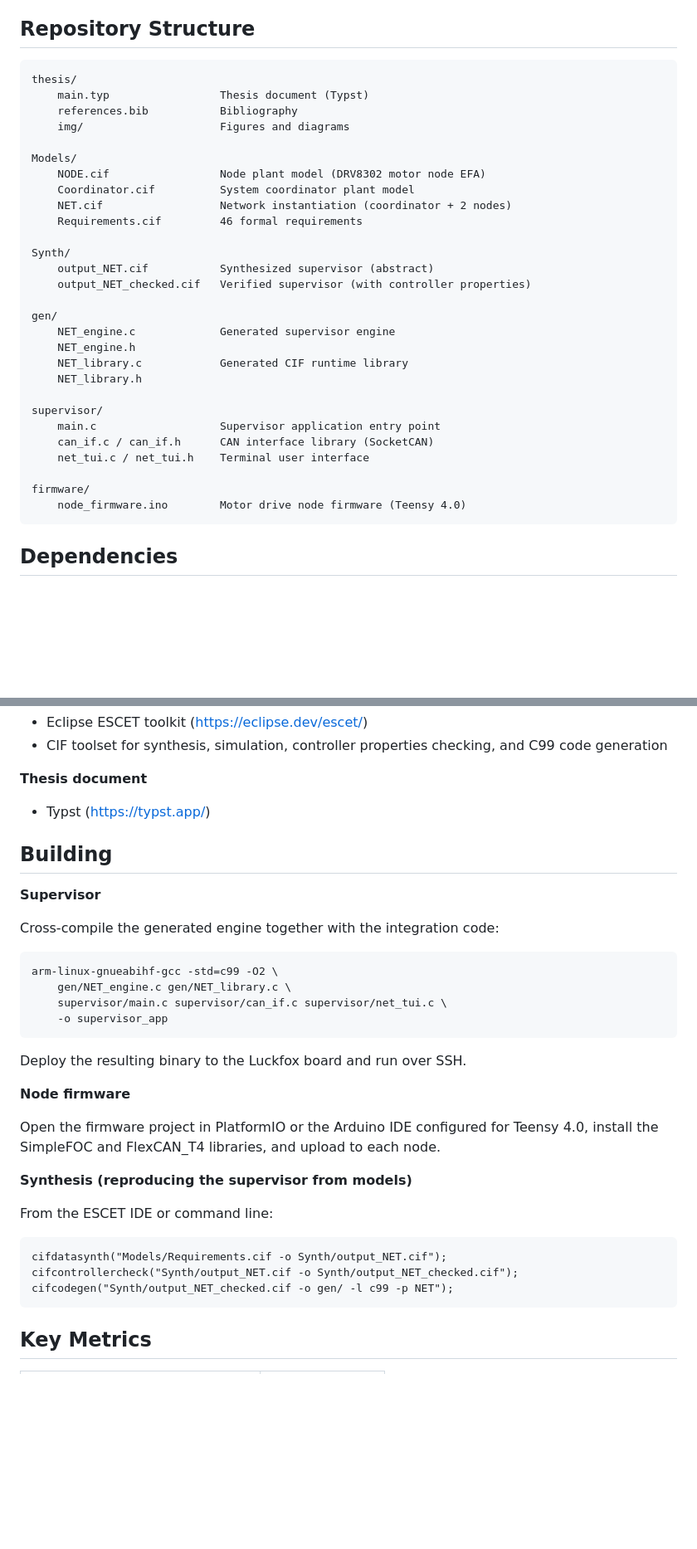
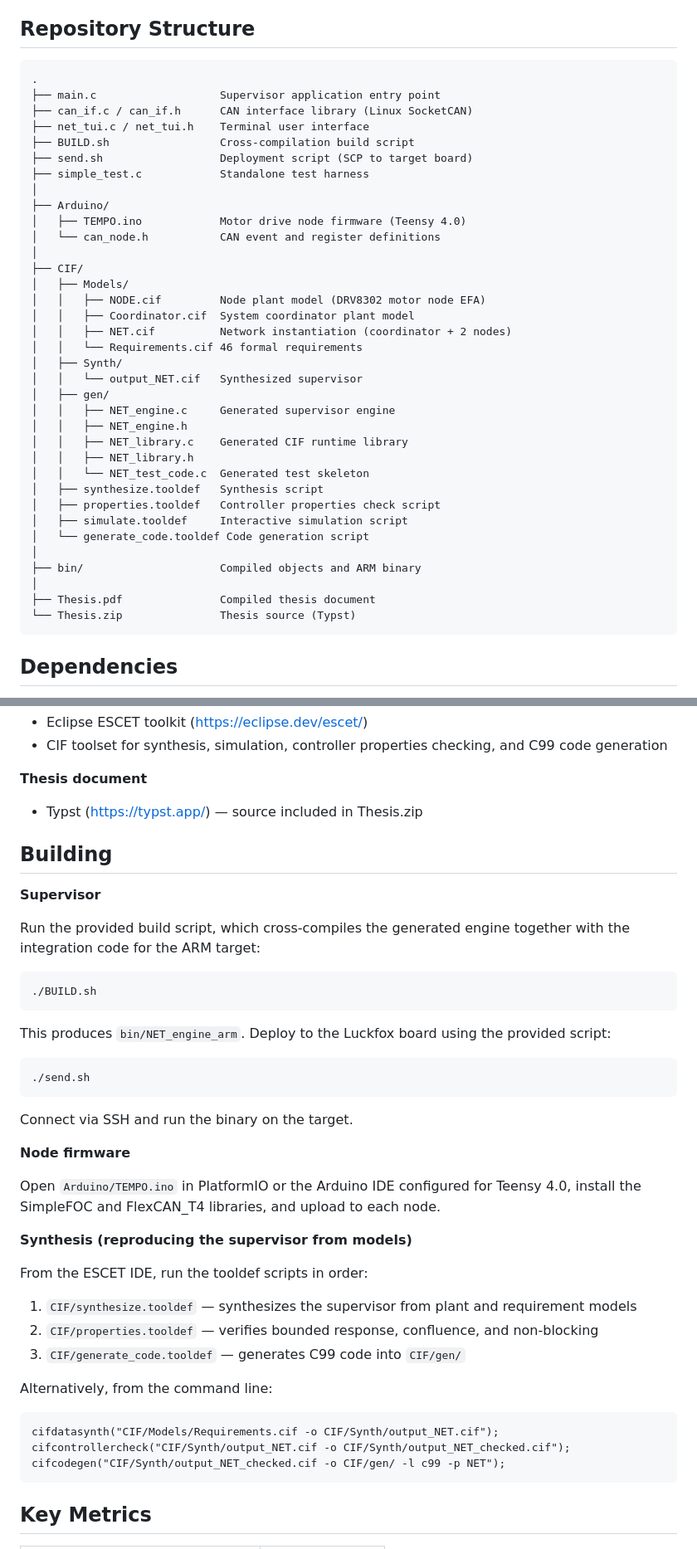
Before and after one commit to H7per10n/Thesis, a Markdown page: README.md, 2 parts joined by grey strips. Shown at 83% size. Drawn GitHub-style; blank space fills up the shorter version.

````diff
--- a/README.md
+++ b/README.md
@@ -29,34 +29,41 @@ Communication follows the CANCommander register protocol. Controllable events (s
 ## Repository Structure
 
 ```
-thesis/
-    main.typ                 Thesis document (Typst)
-    references.bib           Bibliography
-    img/                     Figures and diagrams
-
-Models/
-    NODE.cif                 Node plant model (DRV8302 motor node EFA)
-    Coordinator.cif          System coordinator plant model
-    NET.cif                  Network instantiation (coordinator + 2 nodes)
-    Requirements.cif         46 formal requirements
-
-Synth/
-    output_NET.cif           Synthesized supervisor (abstract)
-    output_NET_checked.cif   Verified supervisor (with controller properties)
-
-gen/
-    NET_engine.c             Generated supervisor engine
-    NET_engine.h
-    NET_library.c            Generated CIF runtime library
-    NET_library.h
-
-supervisor/
-    main.c                   Supervisor application entry point
-    can_if.c / can_if.h      CAN interface library (SocketCAN)
-    net_tui.c / net_tui.h    Terminal user interface
-
-firmware/
-    node_firmware.ino        Motor drive node firmware (Teensy 4.0)
+.
+├── main.c                   Supervisor application entry point
+├── can_if.c / can_if.h      CAN interface library (Linux SocketCAN)
+├── net_tui.c / net_tui.h    Terminal user interface
+├── BUILD.sh                 Cross-compilation build script
+├── send.sh                  Deployment script (SCP to target board)
+├── simple_test.c            Standalone test harness
+│
+├── Arduino/
+│   ├── TEMPO.ino            Motor drive node firmware (Teensy 4.0)
+│   └── can_node.h           CAN event and register definitions
+│
+├── CIF/
+│   ├── Models/
+│   │   ├── NODE.cif         Node plant model (DRV8302 motor node EFA)
+│   │   ├── Coordinator.cif  System coordinator plant model
+│   │   ├── NET.cif          Network instantiation (coordinator + 2 nodes)
+│   │   └── Requirements.cif 46 formal requirements
+│   ├── Synth/
+│   │   └── output_NET.cif   Synthesized supervisor
+│   ├── gen/
+│   │   ├── NET_engine.c     Generated supervisor engine
+│   │   ├── NET_engine.h
+│   │   ├── NET_library.c    Generated CIF runtime library
+│   │   ├── NET_library.h
+│   │   └── NET_test_code.c  Generated test skeleton
+│   ├── synthesize.tooldef   Synthesis script
+│   ├── properties.tooldef   Controller properties check script
+│   ├── simulate.tooldef     Interactive simulation script
+│   └── generate_code.tooldef Code generation script
+│
+├── bin/                     Compiled objects and ARM binary
+│
+├── Thesis.pdf               Compiled thesis document
+└── Thesis.zip               Thesis source (Typst)
 ```
 
 ## Dependencies
@@ -75,35 +82,44 @@ firmware/
 - CIF toolset for synthesis, simulation, controller properties checking, and C99 code generation
 
 **Thesis document**
-- Typst (https://typst.app/)
+- Typst (https://typst.app/) — source included in Thesis.zip
 
 ## Building
 
 **Supervisor**
 
-Cross-compile the generated engine together with the integration code:
+Run the provided build script, which cross-compiles the generated engine together with the integration code for the ARM target:
 
 ```
-arm-linux-gnueabihf-gcc -std=c99 -O2 \
-    gen/NET_engine.c gen/NET_library.c \
-    supervisor/main.c supervisor/can_if.c supervisor/net_tui.c \
-    -o supervisor_app
+./BUILD.sh
 ```
 
-Deploy the resulting binary to the Luckfox board and run over SSH.
+This produces `bin/NET_engine_arm`. Deploy to the Luckfox board using the provided script:
+
+```
+./send.sh
+```
+
+Connect via SSH and run the binary on the target.
 
 **Node firmware**
 
-Open the firmware project in PlatformIO or the Arduino IDE configured for Teensy 4.0, install the SimpleFOC and FlexCAN_T4 libraries, and upload to each node.
+Open `Arduino/TEMPO.ino` in PlatformIO or the Arduino IDE configured for Teensy 4.0, install the SimpleFOC and FlexCAN_T4 libraries, and upload to each node.
 
 **Synthesis (reproducing the supervisor from models)**
 
-From the ESCET IDE or command line:
+From the ESCET IDE, run the tooldef scripts in order:
+
+1. `CIF/synthesize.tooldef` — synthesizes the supervisor from plant and requirement models
+2. `CIF/properties.tooldef` — verifies bounded response, confluence, and non-blocking
+3. `CIF/generate_code.tooldef` — generates C99 code into `CIF/gen/`
+
+Alternatively, from the command line:
 
 ```
-cifdatasynth("Models/Requirements.cif -o Synth/output_NET.cif");
-cifcontrollercheck("Synth/output_NET.cif -o Synth/output_NET_checked.cif");
-cifcodegen("Synth/output_NET_checked.cif -o gen/ -l c99 -p NET");
+cifdatasynth("CIF/Models/Requirements.cif -o CIF/Synth/output_NET.cif");
+cifcontrollercheck("CIF/Synth/output_NET.cif -o CIF/Synth/output_NET_checked.cif");
+cifcodegen("CIF/Synth/output_NET_checked.cif -o CIF/gen/ -l c99 -p NET");
 ```
 
 ## Key Metrics
````
